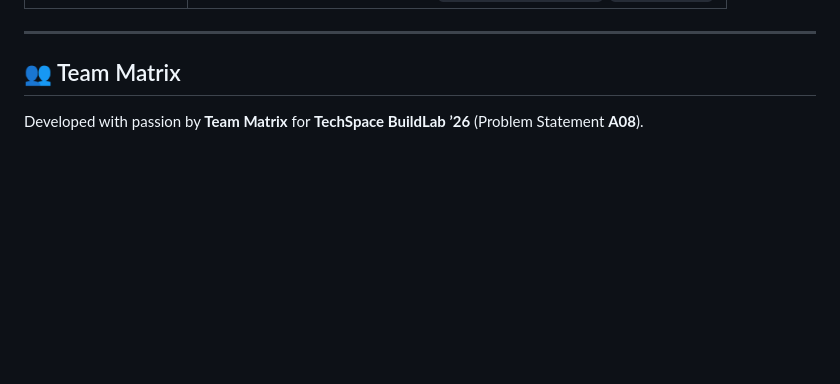
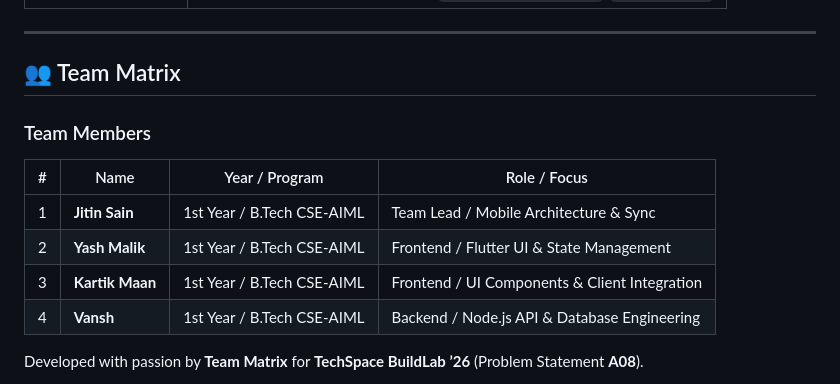
Before and after one commit to Techspace-srmuh/Compad-buildlab26, a Markdown page: README.md, the part around the change. Rendered like a GitHub page; blank space fills up the shorter version.

Commit message:
added team members name

```diff
--- a/README.md
+++ b/README.md
@@ -196,7 +196,14 @@ CompAd is fully equipped with iOS permissions, AppIcon assets, and CocoaPods con
 ---
 
 ## 👥 Team Matrix
+### Team Members
 
+| # | Name | Year / Program | Role / Focus |
+|---|------|----------------|--------------|
+| 1 | **Jitin Sain** | 1st Year / B.Tech CSE-AIML | Team Lead / Mobile Architecture & Sync |
+| 2 | **Yash Malik** | 1st Year / B.Tech CSE-AIML | Frontend / Flutter UI & State Management |
+| 3 | **Kartik Maan** | 1st Year / B.Tech CSE-AIML | Frontend / UI Components & Client Integration |
+| 4 | **Vansh** | 1st Year / B.Tech CSE-AIML | Backend / Node.js API & Database Engineering |
 Developed with passion by **Team Matrix** for **TechSpace BuildLab ’26** (Problem Statement **A08**).
 
 - **Project Lead & Architecture:** Team Matrix
```
